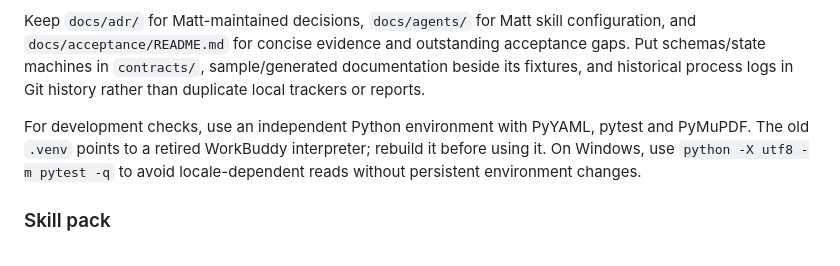
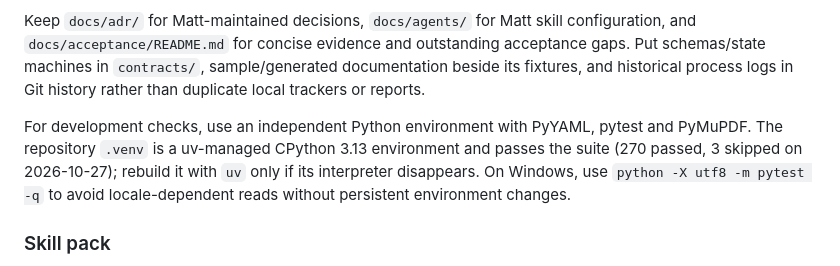
Before and after one commit to Moke110/frontier, a Markdown page: AGENTS.md, the part around the change. Rendered like a GitHub page.

```diff
--- a/AGENTS.md
+++ b/AGENTS.md
@@ -42,7 +42,7 @@ Single-context layout (`GLOSSARY.md` + `docs/adr/` at the repo root). See `docs/
 
 Keep `docs/adr/` for Matt-maintained decisions, `docs/agents/` for Matt skill configuration, and `docs/acceptance/README.md` for concise evidence and outstanding acceptance gaps. Put schemas/state machines in `contracts/`, sample/generated documentation beside its fixtures, and historical process logs in Git history rather than duplicate local trackers or reports.
 
-For development checks, use an independent Python environment with PyYAML, pytest and PyMuPDF. The old `.venv` points to a retired WorkBuddy interpreter; rebuild it before using it. On Windows, use `python -X utf8 -m pytest -q` to avoid locale-dependent reads without persistent environment changes.
+For development checks, use an independent Python environment with PyYAML, pytest and PyMuPDF. The repository `.venv` is a uv-managed CPython 3.13 environment and passes the suite (270 passed, 3 skipped on 2026-10-27); rebuild it with `uv` only if its interpreter disappears. On Windows, use `python -X utf8 -m pytest -q` to avoid locale-dependent reads without persistent environment changes.
 
 ### Skill pack
 
```
Also changed, not shown: docs/acceptance/README.md (+23 -0 lines).
